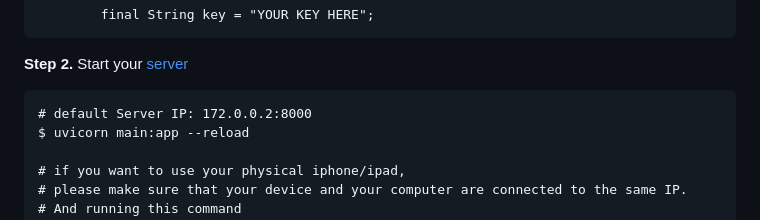
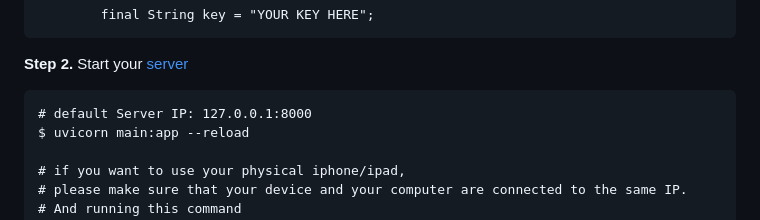
Before and after one commit to yu-hsiennn/Pet-App, a Markdown page: README.md, the part around the change. Drawn GitHub-style.

Commit message:
Update README.md
Correcting the incorrect default IP address.

````diff
--- a/README.md
+++ b/README.md
@@ -108,7 +108,7 @@ Replace **YOUR KEY HERE** according to the *previously obtained [Google Maps API
 
 **Step 2.** Start your [server](https://github.com/felixweiss1999/pet-app-server)
 ```shell=
-# default Server IP: 172.0.0.2:8000
+# default Server IP: 127.0.0.1:8000
 $ uvicorn main:app --reload
 
 # if you want to use your physical iphone/ipad,
````
